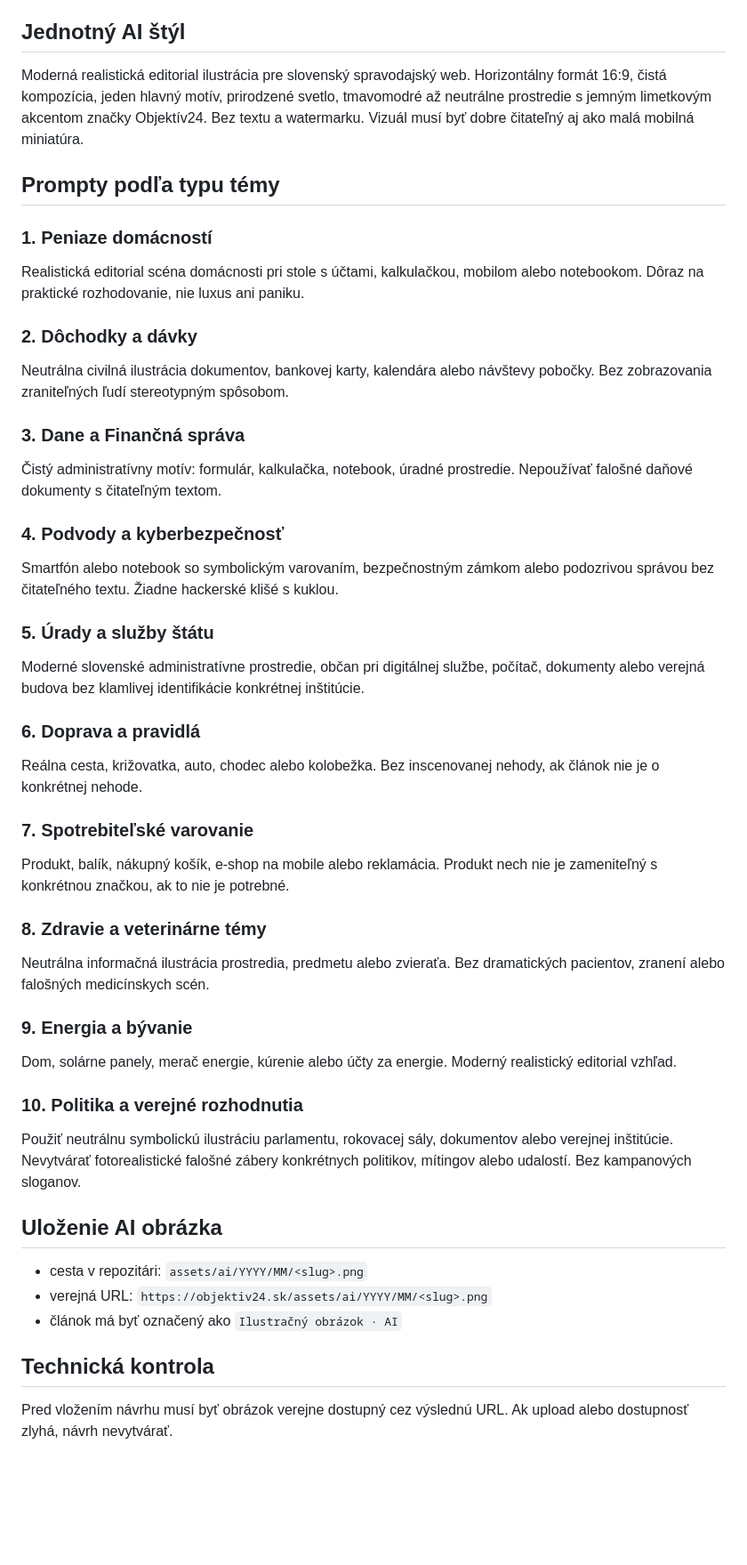
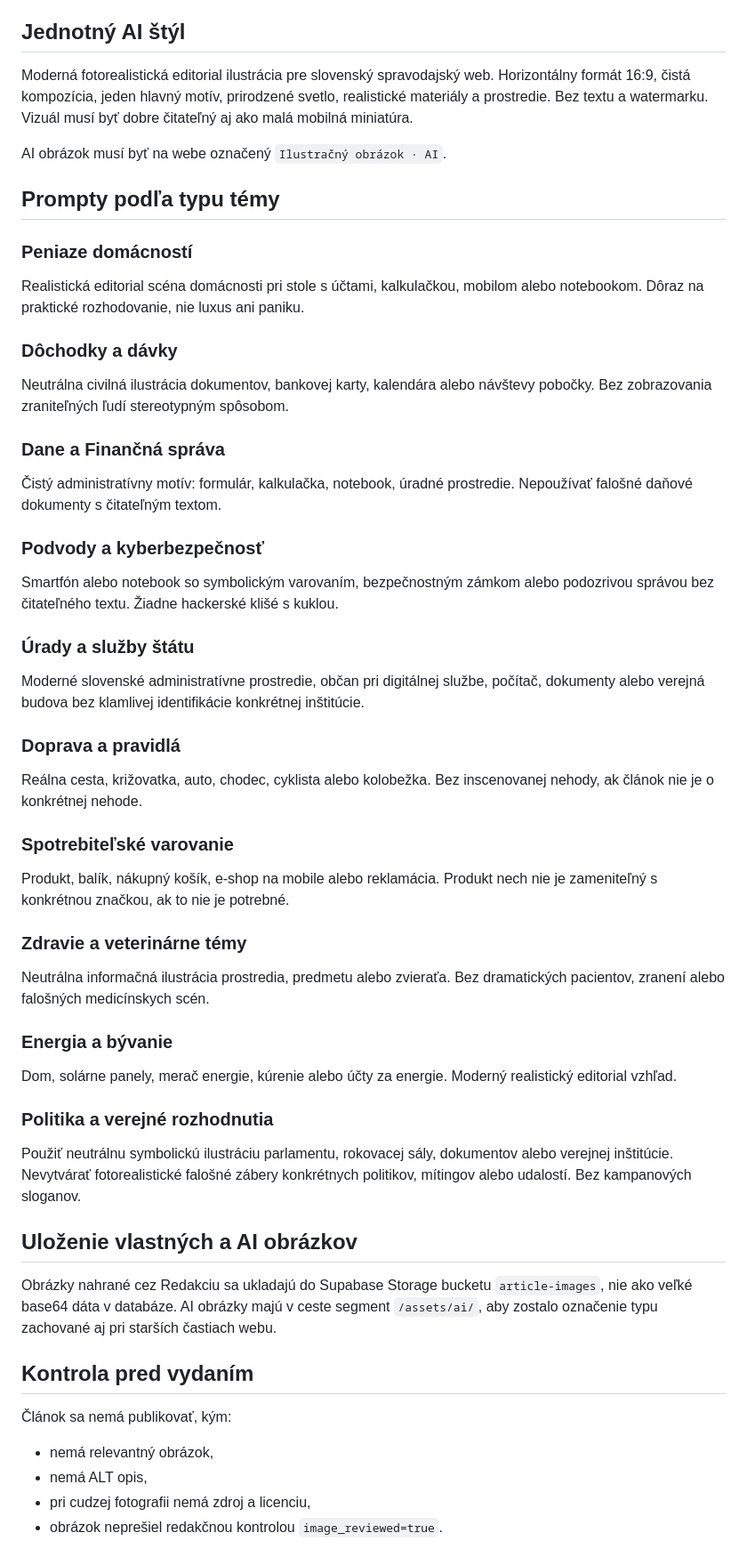
Before and after one commit to infoznetu-rgb/objektiv24, a Markdown page: automation/objektiv24-image-guide.md, the part around one of its changes. Shown at 89% size. Rendered like a GitHub page; blank space fills up the shorter version.

Commit message:
Rozšíriť pravidlá automatického výberu obrázkov

```diff
--- a/automation/objektiv24-image-guide.md
+++ b/automation/objektiv24-image-guide.md
@@ -19,42 +54,46 @@ Každý automaticky pripravený návrh musí mať relevantný, bezpečne použit
 ## Jednotný AI štýl
-Moderná realistická editorial ilustrácia pre slovenský spravodajský web. Horizontálny formát 16:9, čistá kompozícia, jeden hlavný motív, prirodzené svetlo, tmavomodré až neutrálne prostredie s jemným limetkovým akcentom značky Objektív24. Bez textu a watermarku. Vizuál musí byť dobre čitateľný aj ako malá mobilná miniatúra.
+Moderná fotorealistická editorial ilustrácia pre slovenský spravodajský web. Horizontálny formát 16:9, čistá kompozícia, jeden hlavný motív, prirodzené svetlo, realistické materiály a prostredie. Bez textu a watermarku. Vizuál musí byť dobre čitateľný aj ako malá mobilná miniatúra.
+
+AI obrázok musí byť na webe označený `Ilustračný obrázok · AI`.
 
 ## Prompty podľa typu témy
 
-### 1. Peniaze domácností
+### Peniaze domácností
 Realistická editorial scéna domácnosti pri stole s účtami, kalkulačkou, mobilom alebo notebookom. Dôraz na praktické rozhodovanie, nie luxus ani paniku.
 
-### 2. Dôchodky a dávky
+### Dôchodky a dávky
 Neutrálna civilná ilustrácia dokumentov, bankovej karty, kalendára alebo návštevy pobočky. Bez zobrazovania zraniteľných ľudí stereotypným spôsobom.
 
-### 3. Dane a Finančná správa
+### Dane a Finančná správa
 Čistý administratívny motív: formulár, kalkulačka, notebook, úradné prostredie. Nepoužívať falošné daňové dokumenty s čitateľným textom.
 
-### 4. Podvody a kyberbezpečnosť
+### Podvody a kyberbezpečnosť
 Smartfón alebo notebook so symbolickým varovaním, bezpečnostným zámkom alebo podozrivou správou bez čitateľného textu. Žiadne hackerské klišé s kuklou.
 
-### 5. Úrady a služby štátu
+### Úrady a služby štátu
 Moderné slovenské administratívne prostredie, občan pri digitálnej službe, počítač, dokumenty alebo verejná budova bez klamlivej identifikácie konkrétnej inštitúcie.
 
-### 6. Doprava a pravidlá
-Reálna cesta, križovatka, auto, chodec alebo kolobežka. Bez inscenovanej nehody, ak článok nie je o konkrétnej nehode.
+### Doprava a pravidlá
+Reálna cesta, križovatka, auto, chodec, cyklista alebo kolobežka. Bez inscenovanej nehody, ak článok nie je o konkrétnej nehode.
 
-### 7. Spotrebiteľské varovanie
+### Spotrebiteľské varovanie
 Produkt, balík, nákupný košík, e-shop na mobile alebo reklamácia. Produkt nech nie je zameniteľný s konkrétnou značkou, ak to nie je potrebné.
 
-### 8. Zdravie a veterinárne témy
+### Zdravie a veterinárne témy
 Neutrálna informačná ilustrácia prostredia, predmetu alebo zvieraťa. Bez dramatických pacientov, zranení alebo falošných medicínskych scén.
 
-### 9. Energia a bývanie
+### Energia a bývanie
 Dom, solárne panely, merač energie, kúrenie alebo účty za energie. Moderný realistický editorial vzhľad.
 
-### 10. Politika a verejné rozhodnutia
+### Politika a verejné rozhodnutia
 Použiť neutrálnu symbolickú ilustráciu parlamentu, rokovacej sály, dokumentov alebo verejnej inštitúcie. Nevytvárať fotorealistické falošné zábery konkrétnych politikov, mítingov alebo udalostí. Bez kampanových sloganov.
 
-## Uloženie AI obrázka
-- cesta v repozitári: `assets/ai/YYYY/MM/<slug>.png`
-- verejná URL: `https://objektiv24.sk/assets/ai/YYYY/MM/<slug>.png`
-- článok má byť označený ako `Ilustračný obrázok · AI`
+## Uloženie vlastných a AI obrázkov
+Obrázky nahrané cez Redakciu sa ukladajú do Supabase Storage bucketu `article-images`, nie ako veľké base64 dáta v databáze. AI obrázky majú v ceste segment `/assets/ai/`, aby zostalo označenie typu zachované aj pri starších častiach webu.
 
-## Technická kontrola
-Pred vložením návrhu musí byť obrázok verejne dostupný cez výslednú URL. Ak upload alebo dostupnosť zlyhá, návrh nevytvárať.
+## Kontrola pred vydaním
+Článok sa nemá publikovať, kým:
+- nemá relevantný obrázok,
+- nemá ALT opis,
+- pri cudzej fotografii nemá zdroj a licenciu,
+- obrázok neprešiel redakčnou kontrolou `image_reviewed=true`.
```
Also changed, not shown: other parts of automation/objektiv24-image-guide.md (+39 -4 lines).
